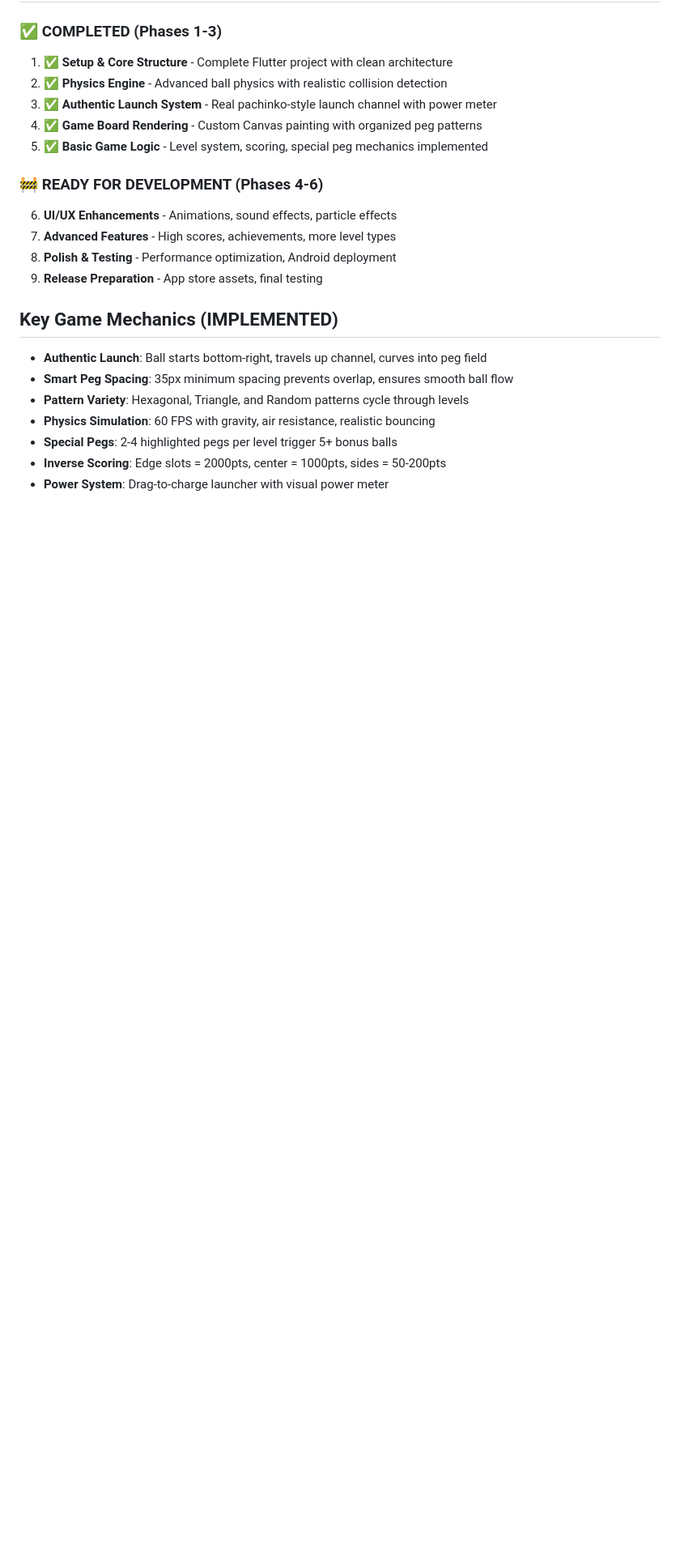
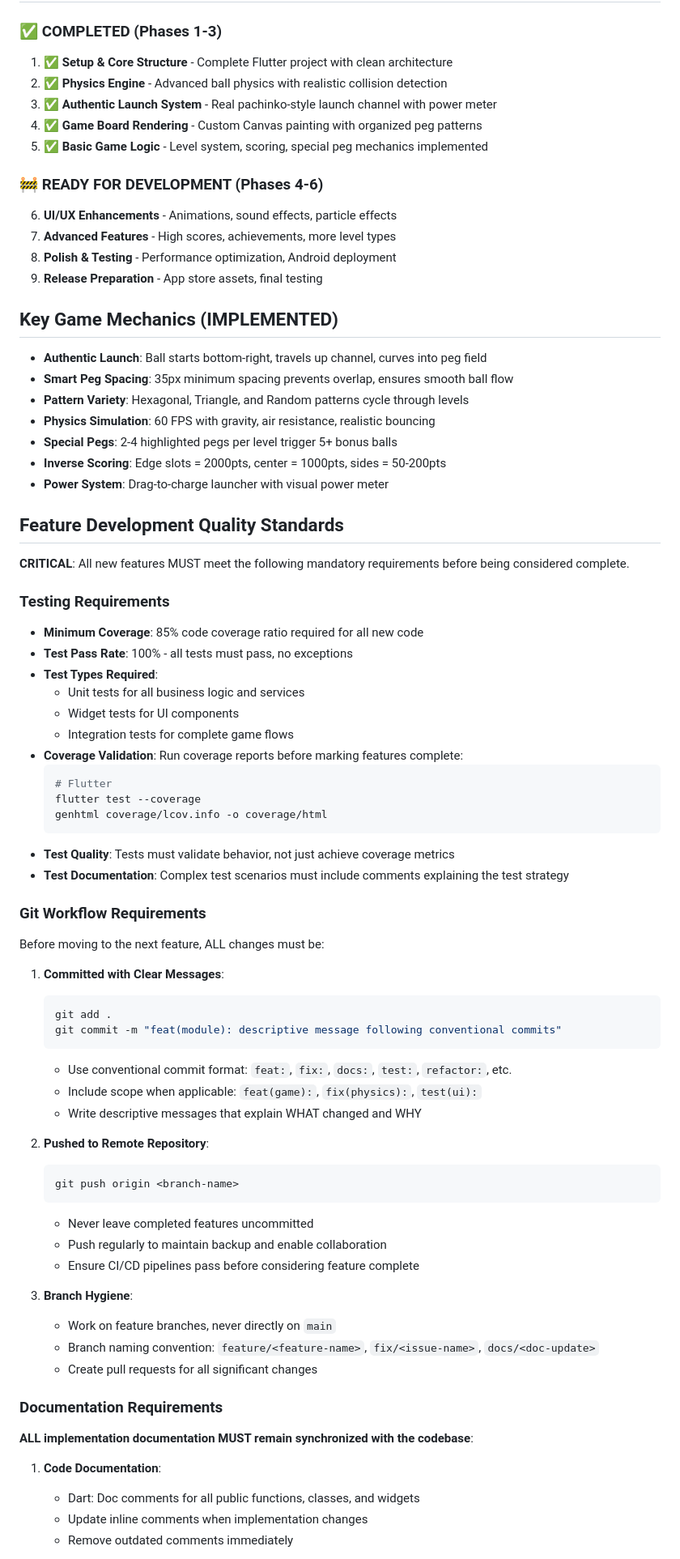
Before and after one commit to frankbria/pachinko, a Markdown page: CLAUDE.md, the part around one of its changes. Shown at 81% size. Drawn GitHub-style; blank space fills up the shorter version.

````diff
--- a/CLAUDE.md
+++ b/CLAUDE.md
@@ -76,3 +76,60 @@ lib/
 - **Special Pegs**: 2-4 highlighted pegs per level trigger 5+ bonus balls
 - **Inverse Scoring**: Edge slots = 2000pts, center = 1000pts, sides = 50-200pts
 - **Power System**: Drag-to-charge launcher with visual power meter
+
+## Feature Development Quality Standards
+
+**CRITICAL**: All new features MUST meet the following mandatory requirements before being considered complete.
+
+### Testing Requirements
+
+- **Minimum Coverage**: 85% code coverage ratio required for all new code
+- **Test Pass Rate**: 100% - all tests must pass, no exceptions
+- **Test Types Required**:
+  - Unit tests for all business logic and services
+  - Widget tests for UI components
+  - Integration tests for complete game flows
+- **Coverage Validation**: Run coverage reports before marking features complete:
+  ```bash
+  # Flutter
+  flutter test --coverage
+  genhtml coverage/lcov.info -o coverage/html
+  ```
+- **Test Quality**: Tests must validate behavior, not just achieve coverage metrics
+- **Test Documentation**: Complex test scenarios must include comments explaining the test strategy
+
+### Git Workflow Requirements
+
+Before moving to the next feature, ALL changes must be:
+
+1. **Committed with Clear Messages**:
+   ```bash
+   git add .
+   git commit -m "feat(module): descriptive message following conventional commits"
+   ```
+   - Use conventional commit format: `feat:`, `fix:`, `docs:`, `test:`, `refactor:`, etc.
+   - Include scope when applicable: `feat(game):`, `fix(physics):`, `test(ui):`
+   - Write descriptive messages that explain WHAT changed and WHY
+
+2. **Pushed to Remote Repository**:
+   ```bash
+   git push origin <branch-name>
+   ```
+   - Never leave completed features uncommitted
+   - Push regularly to maintain backup and enable collaboration
+   - Ensure CI/CD pipelines pass before considering feature complete
+
+3. **Branch Hygiene**:
+   - Work on feature branches, never directly on `main`
+   - Branch naming convention: `feature/<feature-name>`, `fix/<issue-name>`, `docs/<doc-update>`
+   - Create pull requests for all significant changes
+
+### Documentation Requirements
+
+**ALL implementation documentation MUST remain synchronized with the codebase**:
+
+1. **Code Documentation**:
+   - Dart: Doc comments for all public functions, classes, and widgets
+   - Update inline comments when implementation changes
+   - Remove outdated comments immediately
+
````
Also changed, not shown: other parts of CLAUDE.md (+44 -0 lines).
